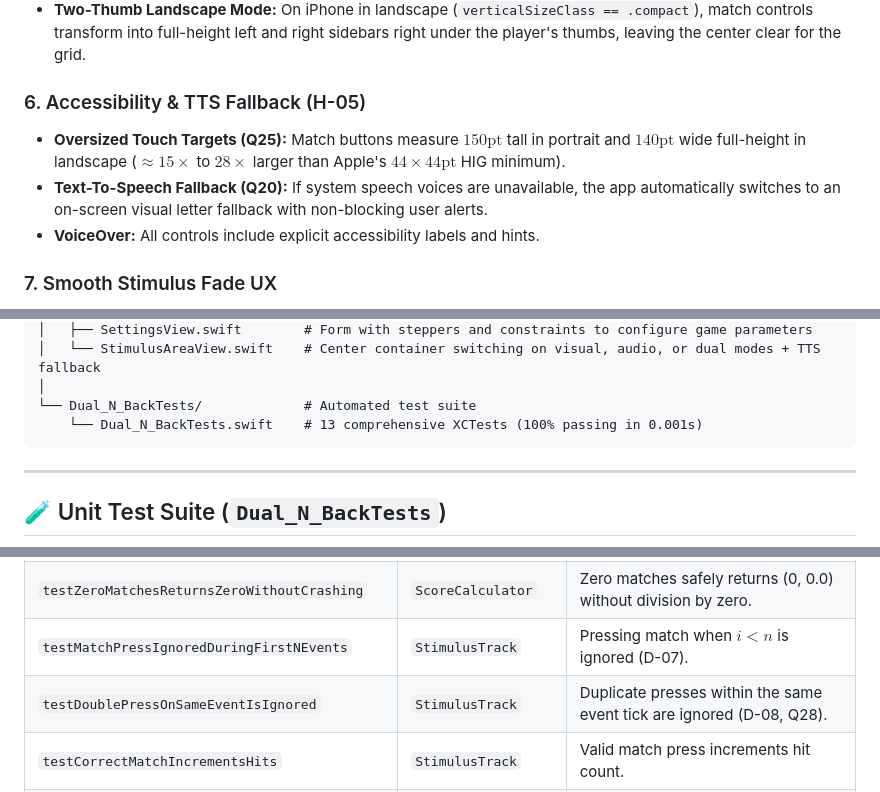
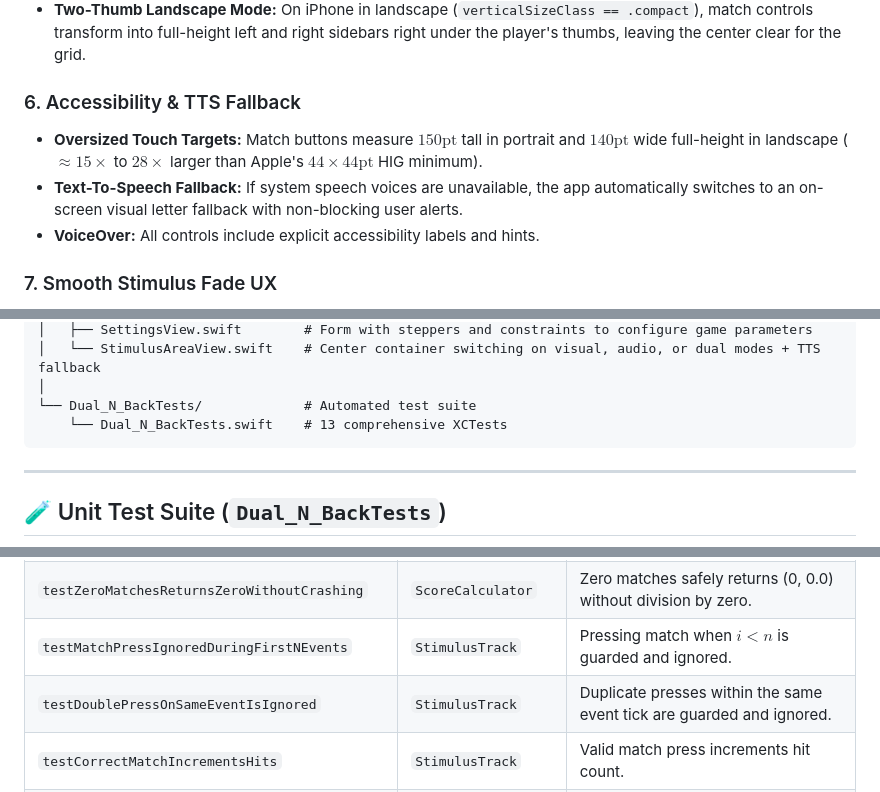
Before and after one commit to SaeedK08/Dual-N-Back, a Markdown page: README.md, 3 parts joined by grey strips. Drawn GitHub-style.

````diff
--- a/README.md
+++ b/README.md
@@ -34,8 +52,8 @@ The application implements all basic (B-01–B-09), detailed (D-01–D-09), and
 - **Two-Thumb Landscape Mode:** On iPhone in landscape (`verticalSizeClass == .compact`), match controls transform into full-height left and right sidebars right under the player's thumbs, leaving the center clear for the grid.
 
-### 6. Accessibility & TTS Fallback (H-05)
-- **Oversized Touch Targets (Q25):** Match buttons measure $150\text{pt}$ tall in portrait and $140\text{pt}$ wide full-height in landscape ($\approx 15\times$ to $28\times$ larger than Apple's $44\times44\text{pt}$ HIG minimum).
-- **Text-To-Speech Fallback (Q20):** If system speech voices are unavailable, the app automatically switches to an on-screen visual letter fallback with non-blocking user alerts.
+### 6. Accessibility & TTS Fallback
+- **Oversized Touch Targets:** Match buttons measure $150\text{pt}$ tall in portrait and $140\text{pt}$ wide full-height in landscape ($\approx 15\times$ to $28\times$ larger than Apple's $44\times44\text{pt}$ HIG minimum).
+- **Text-To-Speech Fallback:** If system speech voices are unavailable, the app automatically switches to an on-screen visual letter fallback with non-blocking user alerts.
 - **VoiceOver:** All controls include explicit accessibility labels and hints.
 
 ### 7. Smooth Stimulus Fade UX
@@ -77,7 +95,7 @@ Dual-N-Back/
 │   └── StimulusAreaView.swift    # Center container switching on visual, audio, or dual modes + TTS fallback
 │
 └── Dual_N_BackTests/             # Automated test suite
-    └── Dual_N_BackTests.swift    # 13 comprehensive XCTests (100% passing in 0.001s)
+    └── Dual_N_BackTests.swift    # 13 comprehensive XCTests
 ```
 
 ---
@@ -96,8 +114,8 @@ The test suite covers core business logic, boundary edge cases, and mutation ver
 | `testScoreNeverDropsBelowZero` | `ScoreCalculator` | Raw negative points safely floor at 0. |
 | `testSpammingYieldsZeroScore` | `ScoreCalculator` | Equal hits and false taps neutralize to 0 pts and 0% accuracy. |
 | `testZeroMatchesReturnsZeroWithoutCrashing` | `ScoreCalculator` | Zero matches safely returns (0, 0.0) without division by zero. |
-| `testMatchPressIgnoredDuringFirstNEvents` | `StimulusTrack` | Pressing match when $i < n$ is ignored (D-07). |
-| `testDoublePressOnSameEventIsIgnored` | `StimulusTrack` | Duplicate presses within the same event tick are ignored (D-08, Q28). |
+| `testMatchPressIgnoredDuringFirstNEvents` | `StimulusTrack` | Pressing match when $i < n$ is guarded and ignored. |
+| `testDoublePressOnSameEventIsIgnored` | `StimulusTrack` | Duplicate presses within the same event tick are guarded and ignored. |
 | `testCorrectMatchIncrementsHits` | `StimulusTrack` | Valid match press increments hit count. |
 | `testIncorrectMatchIncrementsFalseTaps` | `StimulusTrack` | Non-match press increments false tap count. |
 | `testUnpressedMatchIncrementsMissesOnAdvance` | `StimulusTrack` | Unpressed match increments misses on tick advance. |
````
Also changed, not shown: other parts of README.md (+28 -10 lines), screenshots/gameplay_landscape.png (added), screenshots/gameplay_portrait.png (added), screenshots/home.png (added), screenshots/settings.png (added), 7 other files.
